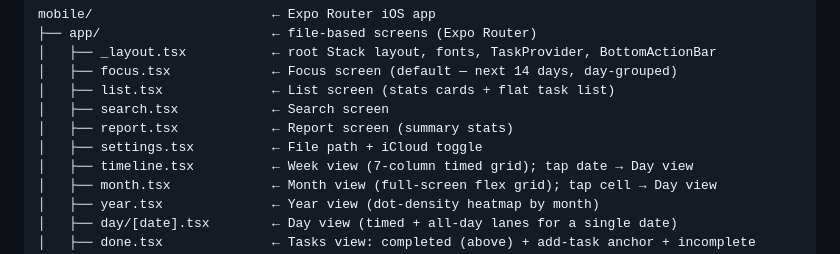
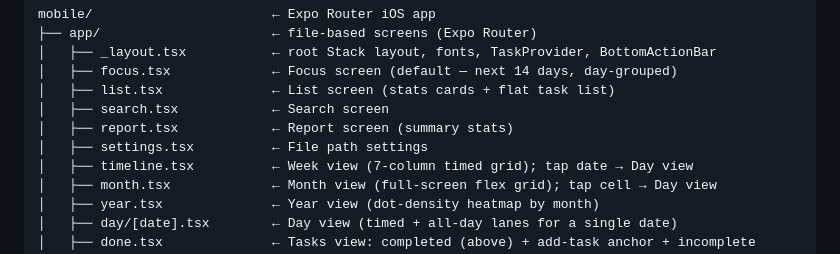
Before and after one commit to caritos/todo-txt, a Markdown page: CLAUDE.md, the part around the change. Rendered like a GitHub page.

Commit message:
docs(CLAUDE.md): update settings.tsx description after iCloud toggle removal

```diff
--- a/CLAUDE.md
+++ b/CLAUDE.md
@@ -60,7 +60,7 @@ mobile/                       ← Expo Router iOS app
 │   ├── list.tsx              ← List screen (stats cards + flat task list)
 │   ├── search.tsx            ← Search screen
 │   ├── report.tsx            ← Report screen (summary stats)
-│   ├── settings.tsx          ← File path + iCloud toggle
+│   ├── settings.tsx          ← File path settings
 │   ├── timeline.tsx          ← Week view (7-column timed grid); tap date → Day view
 │   ├── month.tsx             ← Month view (full-screen flex grid); tap cell → Day view
 │   ├── year.tsx              ← Year view (dot-density heatmap by month)
```
